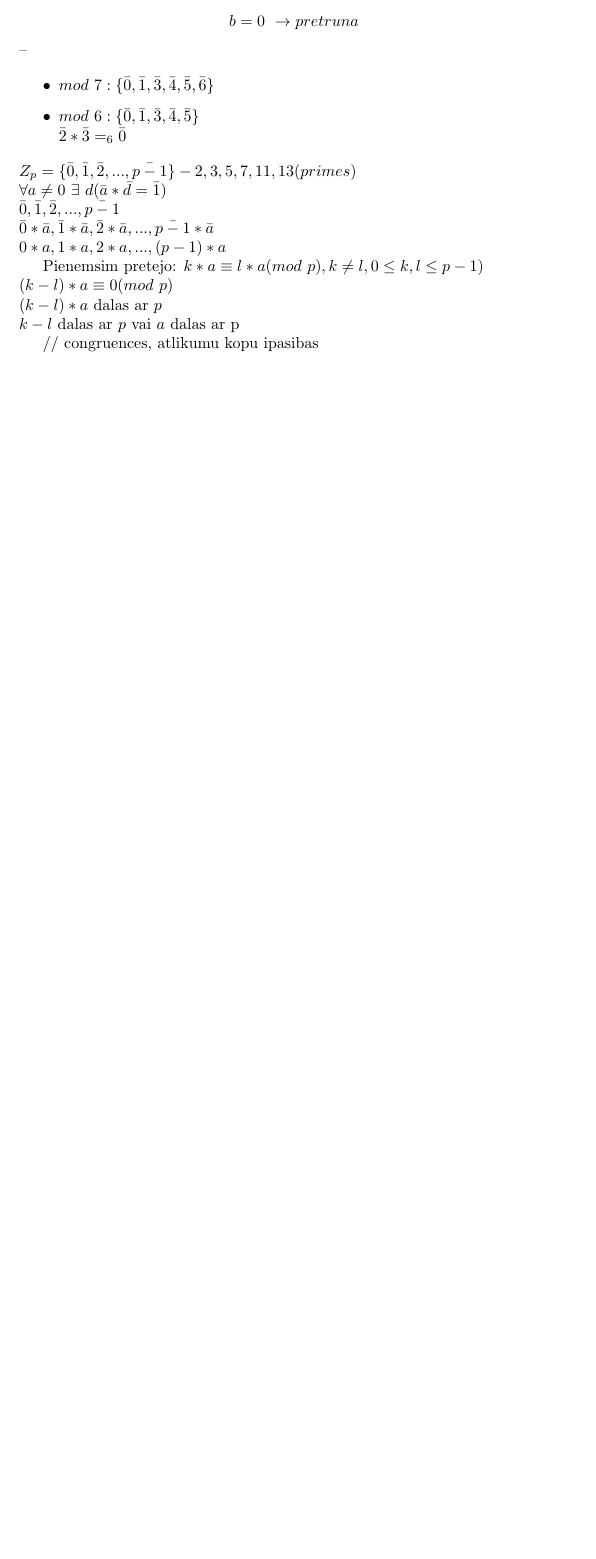
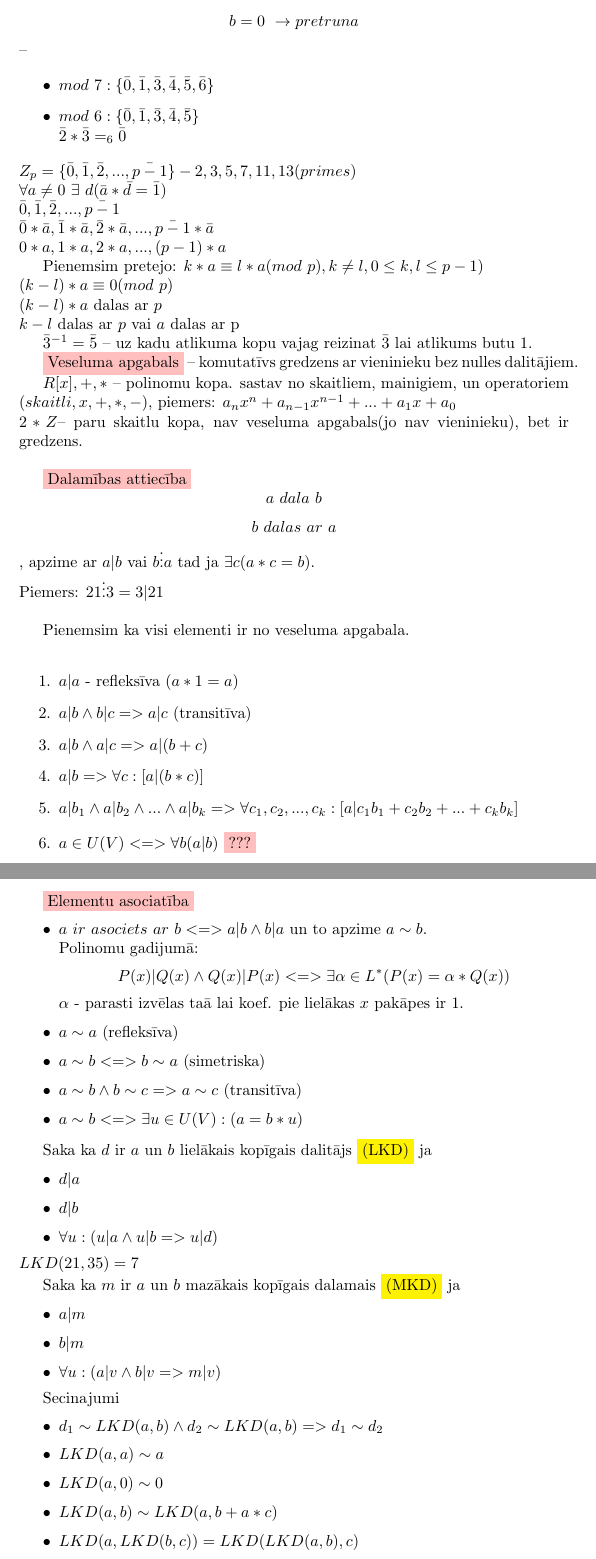
Before and after one commit to TeaTimeForever/aristotel, a LaTeX document (main.tex, which reads skaitlu_teorija.tex): part of page 8 of 9 before the commit and two parts of pages 8 and 9 of 10 after it, the two joined at a grey line, cut so that both start at the same text, the shorter picture padded with empty space. Compiled offline with pdfLaTeX.

Commit message:
Updated lectures

```diff
--- a/skaitlu_teorija.tex
+++ b/skaitlu_teorija.tex
@@ -107,4 +107,70 @@ $(k -l)*a \equiv 0 (mod \ p)$ \\
 $(k - l) * a$ dalas ar $p$ \\
 $k -l $  dalas ar $p$ vai $a$ dalas ar p
 
-//  congruences, atlikumu kopu ipasibas
+$\bar{3}^{-1} = \bar{5}$ -- uz kadu atlikuma kopu vajag reizinat $\bar{3}$ lai atlikums butu 1.
+
+  % congruences, atlikumu kopu ipasibas
+
+\term{Veseluma apgabals} -- komutatīvs gredzens ar vieninieku bez nulles dalitājiem.
+
+$R[x], +, *$ -- polinomu kopa. sastav no skaitliem, mainigiem, un operatoriem ($skaitli, x, +, *, -$), piemers: $a_nx^n+a_{n-1}x^{n-1}+...+ a_1x + a_0$\\
+$2*Z$-- paru skaitlu kopa, nav veseluma apgabals(jo nav vieninieku), bet ir gredzens. \\
+
+\term{Dalamības attiecība}
+$$a \ dala \ b $$
+$$b \ dalas \ ar \ a$$,
+apzime ar $a | b$ vai $b \vdots a$ tad ja $\exists c (a * c = b)$. \\
+Piemers: $21 \vdots 3 = 3 | 21$ \\
+
+Pienemsim ka visi elementi ir no veseluma apgabala.\\
+\begin{enumerate}
+  \item $a | a $ - refleksīva ($a * 1 = a$)
+  \item $a | b \wedge b | c => a | c $ (transitīva)
+  \item $a | b \wedge a | c => a | (b+c)$
+  \item $a | b => \forall c: [a | (b * c)]$
+  \item $ a | b_1 \wedge a | b_2 \wedge ... \wedge a | b_k =>
+    \forall c_1, c_2, ..., c_k: [a | c_1b_1 + c_2b_2 + ... + c_k b_k]$
+  \item $a \in U(V) <=> \forall b (a |b)$ \term{???}
+\end{enumerate}
+
+
+\term{Elementu asociatība}
+
+
+\begin{itemize}
+  \item $a \ ir \ asociets \ ar \ b <=> a | b \wedge b | a$
+  un to apzime $a \sim b$.  \\
+  Polinomu gadijumā:
+  $$P(x) | Q(x) \wedge Q(x) | P(x) <=> \exists \alpha \in L^* (P(x) = \alpha * Q(x))$$
+  $\alpha$ - parasti izvēlas taā lai koef. pie lielākas $x$ pakāpes ir 1.
+
+  \item $a \sim a $ (refleksīva)
+  \item $a \sim b <=> b \sim a $ (simetriska)
+  \item $a \sim b \wedge b \sim c => a \sim c$ (transitīva)
+  \item $a \sim b <=> \exists u \in U(V): (a = b * u)$
+\end{itemize}
+
+Saka ka $d$ ir $a$ un $b$ lielākais kopīgais dalitājs \warn{(LKD)} ja
+\begin{itemize}
+  \item $d | a$
+  \item $d | b$
+  \item $\forall u: (u | a \wedge u | b => u | d)$
+\end{itemize}
+$LKD(21, 35)=7$
+
+Saka ka $m$ ir $a$ un $b$ mazākais kopīgais dalamais \warn{(MKD)} ja
+\begin{itemize}
+  \item $a | m$
+  \item $b | m$
+  \item $\forall u: (a | v \wedge b | v => m | v)$
+\end{itemize}
+
+Secinajumi
+
+\begin{itemize}
+  \item $d_1 \sim LKD(a, b) \wedge d_2 \sim LKD (a, b) => d_1 \sim d_2$
+  \item $LKD (a, a) \sim a$
+  \item $LKD (a, 0) \sim 0$
+  \item $LKD (a, b) \sim LKD( a, b + a * c) $
+  \item $LKD(a, LKD(b, c)) = LKD(LKD(a, b), c)$
+  \item $LKD(a_1, a_2, ..., a_n)$
```
Also changed, not shown: datoru_tikli.tex (+1 -1 lines), main.pdf, skaitlu_teorija.tex (9 more changed lines).
